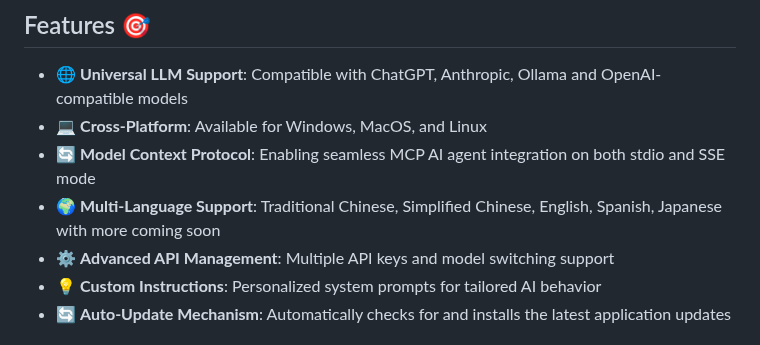
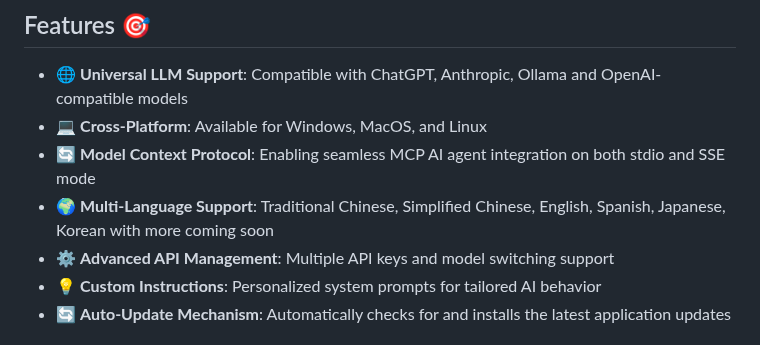
Before and after one commit to usathyan/Dive, a Markdown page: README.md, the part around the change. Rendered like a GitHub page.

Commit message:
feat: update README to include Korean in multi-language support

```diff
--- a/README.md
+++ b/README.md
@@ -20,7 +20,7 @@ Dive is an open-source MCP Host Desktop Application that seamlessly integrates w
 - 🌐 **Universal LLM Support**: Compatible with ChatGPT, Anthropic, Ollama and OpenAI-compatible models
 - 💻 **Cross-Platform**: Available for Windows, MacOS, and Linux
 - 🔄 **Model Context Protocol**: Enabling seamless MCP AI agent integration on both stdio and SSE mode
-- 🌍 **Multi-Language Support**: Traditional Chinese, Simplified Chinese, English, Spanish, Japanese with more coming soon
+- 🌍 **Multi-Language Support**: Traditional Chinese, Simplified Chinese, English, Spanish, Japanese, Korean with more coming soon
 - ⚙️ **Advanced API Management**: Multiple API keys and model switching support
 - 💡 **Custom Instructions**: Personalized system prompts for tailored AI behavior
 - 🔄 **Auto-Update Mechanism**: Automatically checks for and installs the latest application updates
```
